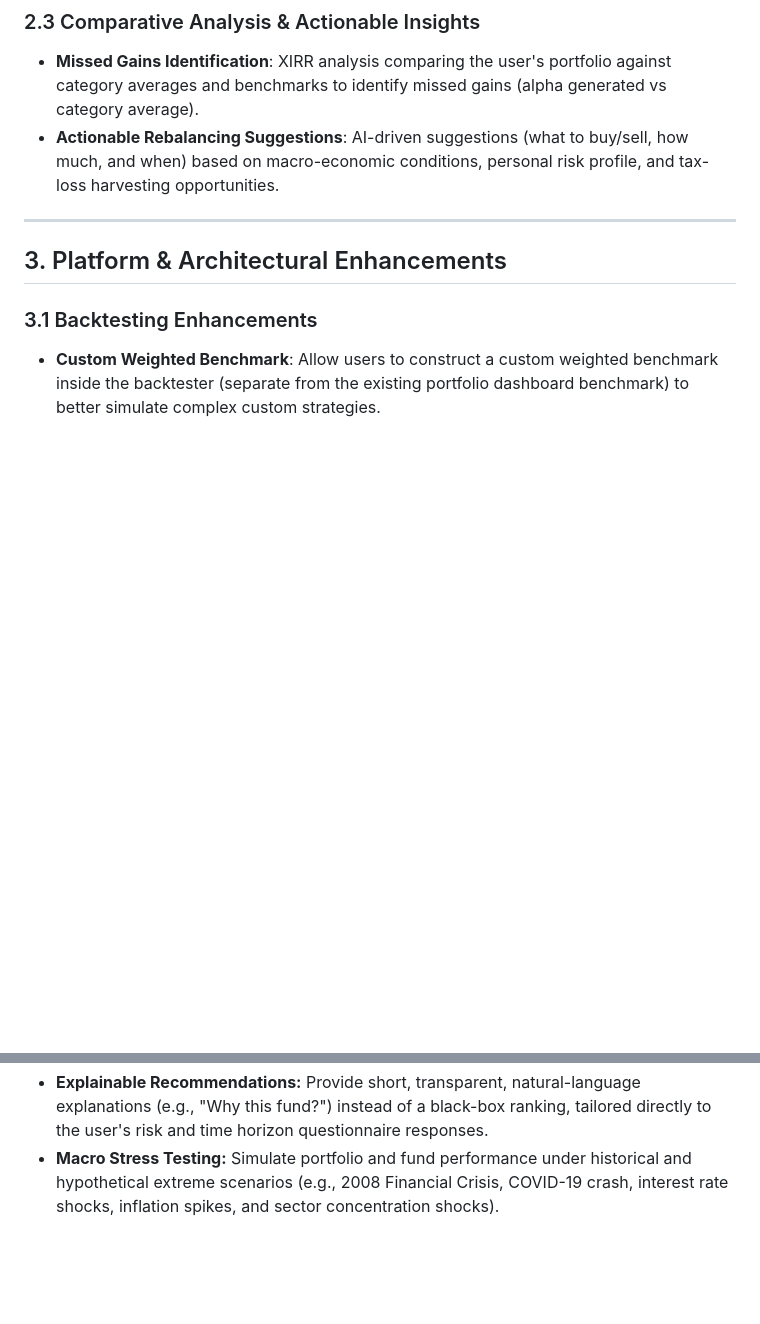
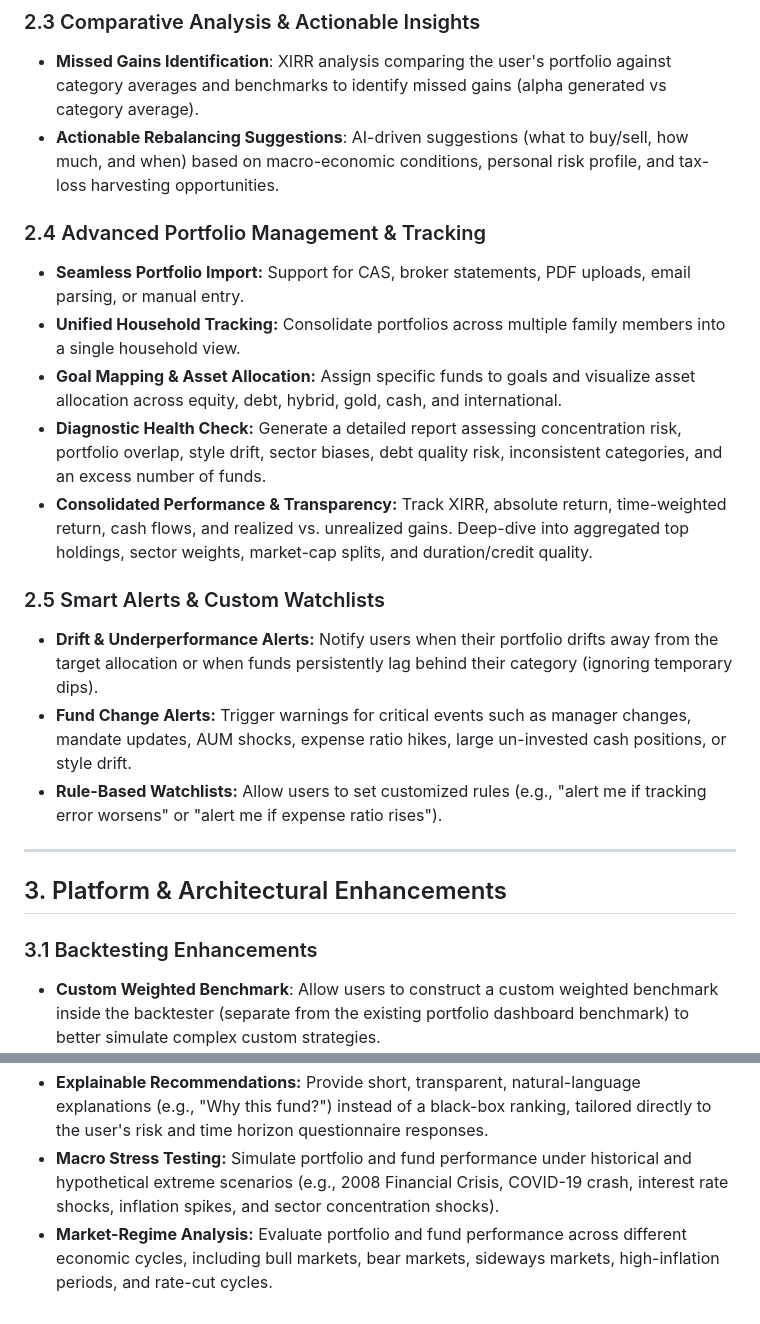
Before and after one commit to amansingh2116/MutualFundAnalysis, a Markdown page: documentation/ideas/more_ideas.md, 2 parts joined by grey strips. Rendered like a GitHub page; blank space fills up the shorter version.

Commit message:
updated more_ideas

```diff
--- a/documentation/ideas/more_ideas.md
+++ b/documentation/ideas/more_ideas.md
@@ -43,6 +43,18 @@ A major planned feature is a dedicated AI analysis module for user portfolios th
 ### 2.3 Comparative Analysis & Actionable Insights
 - **Missed Gains Identification**: XIRR analysis comparing the user's portfolio against category averages and benchmarks to identify missed gains (alpha generated vs category average).
 - **Actionable Rebalancing Suggestions**: AI-driven suggestions (what to buy/sell, how much, and when) based on macro-economic conditions, personal risk profile, and tax-loss harvesting opportunities.
+
+### 2.4 Advanced Portfolio Management & Tracking
+- **Seamless Portfolio Import:** Support for CAS, broker statements, PDF uploads, email parsing, or manual entry.
+- **Unified Household Tracking:** Consolidate portfolios across multiple family members into a single household view.
+- **Goal Mapping & Asset Allocation:** Assign specific funds to goals and visualize asset allocation across equity, debt, hybrid, gold, cash, and international.
+- **Diagnostic Health Check:** Generate a detailed report assessing concentration risk, portfolio overlap, style drift, sector biases, debt quality risk, inconsistent categories, and an excess number of funds.
+- **Consolidated Performance & Transparency:** Track XIRR, absolute return, time-weighted return, cash flows, and realized vs. unrealized gains. Deep-dive into aggregated top holdings, sector weights, market-cap splits, and duration/credit quality.
+
+### 2.5 Smart Alerts & Custom Watchlists
+- **Drift & Underperformance Alerts:** Notify users when their portfolio drifts away from the target allocation or when funds persistently lag behind their category (ignoring temporary dips).
+- **Fund Change Alerts:** Trigger warnings for critical events such as manager changes, mandate updates, AUM shocks, expense ratio hikes, large un-invested cash positions, or style drift.
+- **Rule-Based Watchlists:** Allow users to set customized rules (e.g., "alert me if tracking error worsens" or "alert me if expense ratio rises").
 
 ---
 
@@ -117,3 +129,4 @@ The individual fund analysis pages will be significantly upgraded with specializ
 - **Historical Score Tracking:** Save and track the historical evolution of a fund's internal holdings and quantitative model score over time to detect early signs of degradation or improvement.
 - **Explainable Recommendations:** Provide short, transparent, natural-language explanations (e.g., "Why this fund?") instead of a black-box ranking, tailored directly to the user's risk and time horizon questionnaire responses.
 - **Macro Stress Testing:** Simulate portfolio and fund performance under historical and hypothetical extreme scenarios (e.g., 2008 Financial Crisis, COVID-19 crash, interest rate shocks, inflation spikes, and sector concentration shocks).
+- **Market-Regime Analysis:** Evaluate portfolio and fund performance across different economic cycles, including bull markets, bear markets, sideways markets, high-inflation periods, and rate-cut cycles.
```
Also changed, not shown: documentation/ideas/category_analysis.md (added, +196 -0 lines), documentation/ideas/category_compare.md (added, +101 -0 lines).
